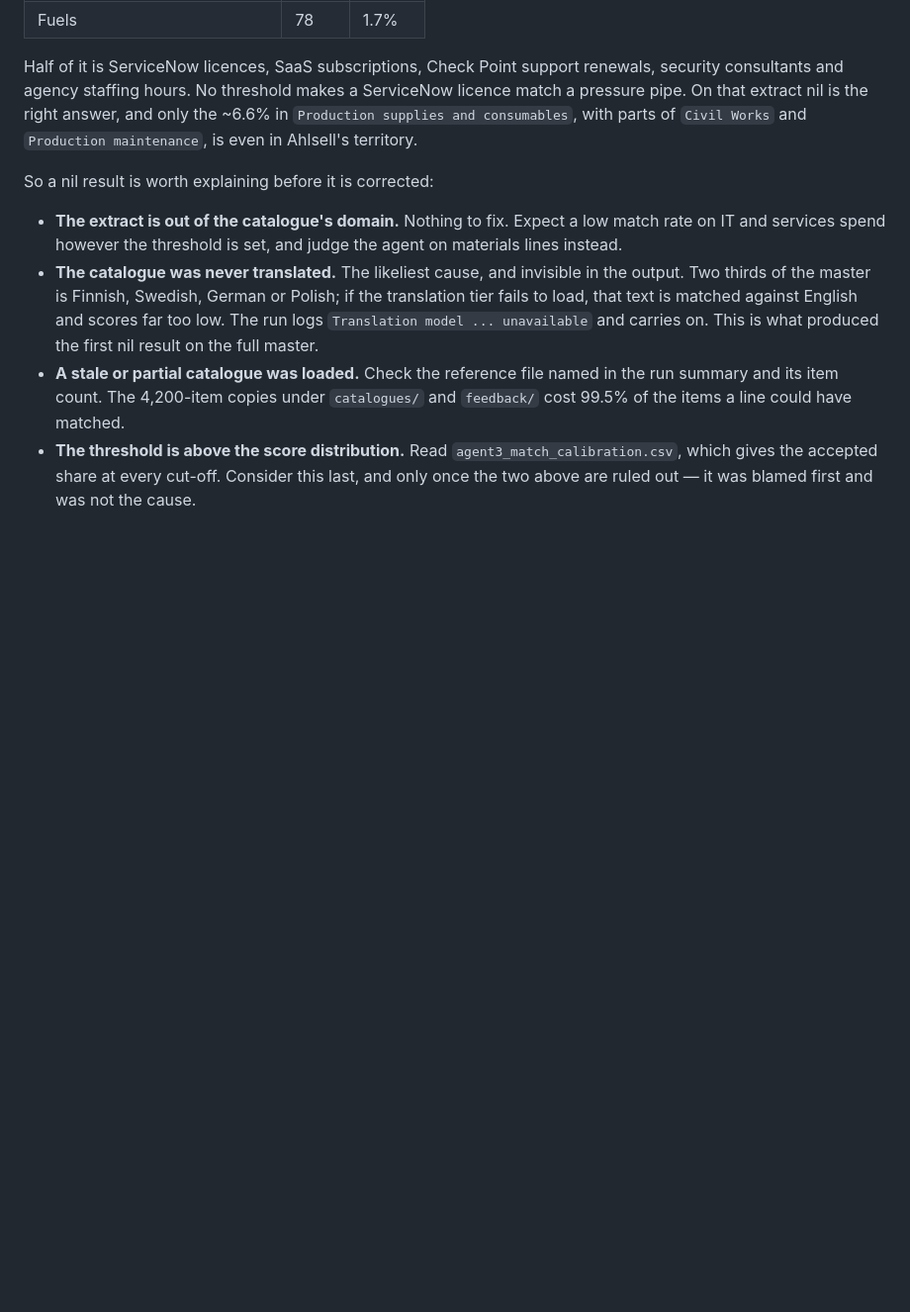
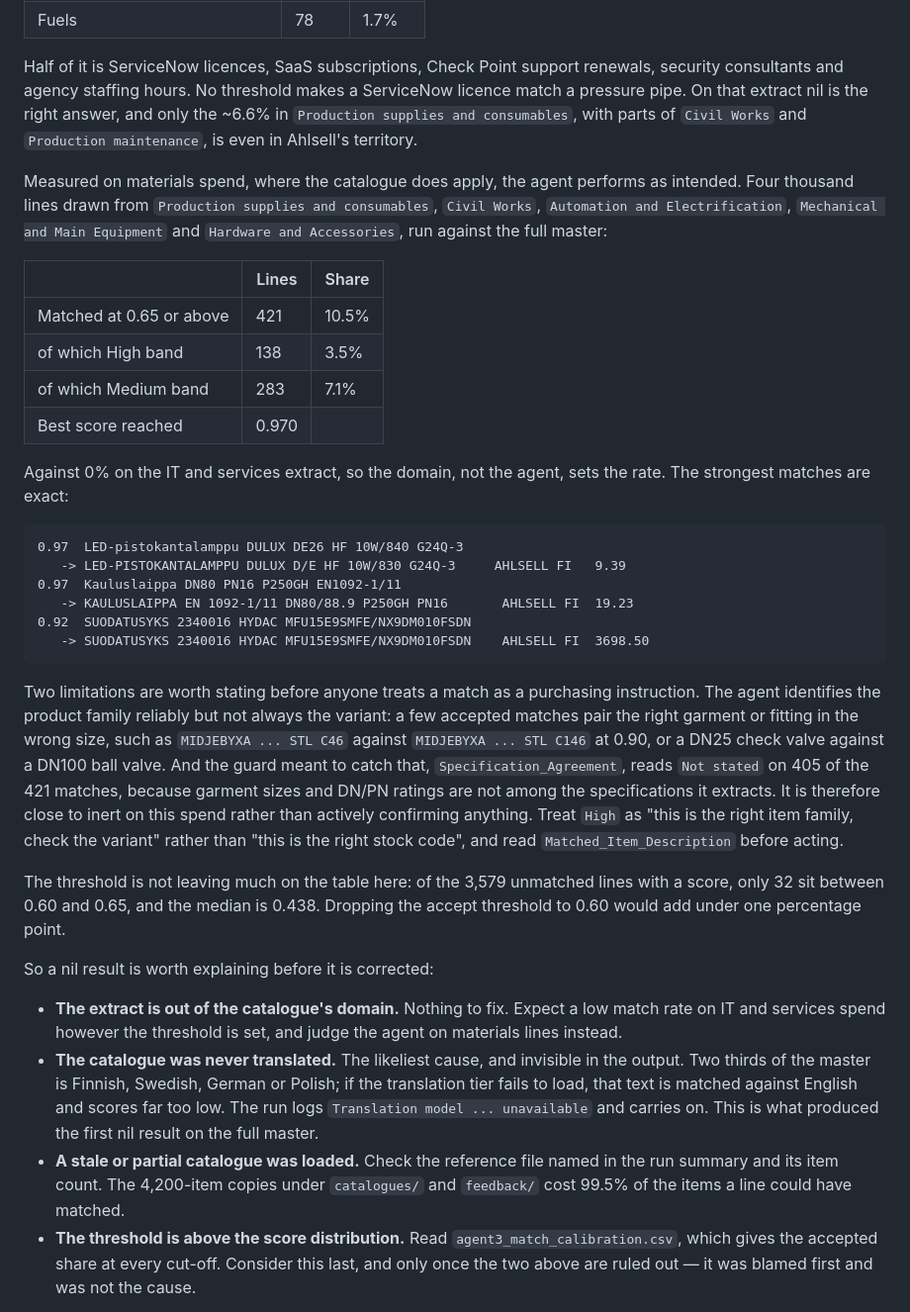
Before and after one commit to 001shahab/fo-p-agents, a Markdown page: README.md, the part around the change. Shown at 99% size. GitHub-like rendering; blank space fills up the shorter version.

Commit message:
Measure Agent 3 on materials spend, where the catalogue actually applies.
The nil result was explained but never quantified, which left "does Agent 3 work"
resting on an extract the catalogue cannot serve. Four thousand lines of production
supplies, civil works, automation, mechanical equipment and hardware, run against
the full 845,428-item master with the catalogue translated: 421 matched at 0.65 or
above, 10.5%, of which 138 in the High band, topping out at 0.970. The exact ones
are exact - a DULUX lamp, an EN 1092-1 flange and a HYDAC filter unit all matched on
shared item codes. Against 0% on the IT and services extract, so the domain sets the
rate rather than the agent.

Two limitations recorded alongside the rate, because a 10.5% headline invites more
confidence than the output supports. The agent identifies the product family
reliably but not always the variant: a handful of accepted matches pair the right
garment or fitting in the wrong size, including a DN25 check valve against a DN100
ball valve at 0.90. And Specification_Agreement, which exists to catch exactly that,
reads "Not stated" on 405 of the 421 matches, because garment sizes and DN/PN
ratings are not among the specifications it extracts - so it is close to inert on
this spend rather than confirming anything. High means the right item family, not the
right stock code.

Also notes that the threshold is not withholding much here: of 3,579 unmatched lines
with a score only 32 fall between 0.60 and 0.65, so relaxing the accept threshold
would add under a percentage point.

````diff
--- a/README.md
+++ b/README.md
@@ -1232,6 +1232,45 @@ ServiceNow licence match a pressure pipe. On that extract nil is the right
 answer, and only the ~6.6% in `Production supplies and consumables`, with parts
 of `Civil Works` and `Production maintenance`, is even in Ahlsell's territory.
 
+Measured on materials spend, where the catalogue does apply, the agent performs as
+intended. Four thousand lines drawn from `Production supplies and consumables`,
+`Civil Works`, `Automation and Electrification`, `Mechanical and Main Equipment`
+and `Hardware and Accessories`, run against the full master:
+
+| | Lines | Share |
+|---|---|---|
+| Matched at 0.65 or above | 421 | 10.5% |
+| of which High band | 138 | 3.5% |
+| of which Medium band | 283 | 7.1% |
+| Best score reached | 0.970 | |
+
+Against 0% on the IT and services extract, so the domain, not the agent, sets the
+rate. The strongest matches are exact:
+
+```
+0.97  LED-pistokantalamppu DULUX DE26 HF 10W/840 G24Q-3
+   -> LED-PISTOKANTALAMPPU DULUX D/E HF 10W/830 G24Q-3     AHLSELL FI   9.39
+0.97  Kauluslaippa DN80 PN16 P250GH EN1092-1/11
+   -> KAULUSLAIPPA EN 1092-1/11 DN80/88.9 P250GH PN16       AHLSELL FI  19.23
+0.92  SUODATUSYKS 2340016 HYDAC MFU15E9SMFE/NX9DM010FSDN
+   -> SUODATUSYKS 2340016 HYDAC MFU15E9SMFE/NX9DM010FSDN    AHLSELL FI  3698.50
+```
+
+Two limitations are worth stating before anyone treats a match as a purchasing
+instruction. The agent identifies the product family reliably but not always the
+variant: a few accepted matches pair the right garment or fitting in the wrong
+size, such as `MIDJEBYXA ... STL C46` against `MIDJEBYXA ... STL C146` at 0.90, or
+a DN25 check valve against a DN100 ball valve. And the guard meant to catch that,
+`Specification_Agreement`, reads `Not stated` on 405 of the 421 matches, because
+garment sizes and DN/PN ratings are not among the specifications it extracts. It is
+therefore close to inert on this spend rather than actively confirming anything.
+Treat `High` as "this is the right item family, check the variant" rather than "this
+is the right stock code", and read `Matched_Item_Description` before acting.
+
+The threshold is not leaving much on the table here: of the 3,579 unmatched lines
+with a score, only 32 sit between 0.60 and 0.65, and the median is 0.438. Dropping
+the accept threshold to 0.60 would add under one percentage point.
+
 So a nil result is worth explaining before it is corrected:
 
 - **The extract is out of the catalogue's domain.** Nothing to fix. Expect a low
````
